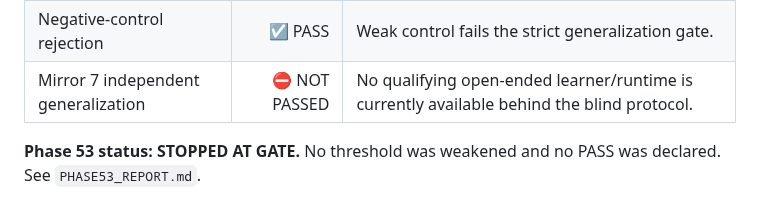
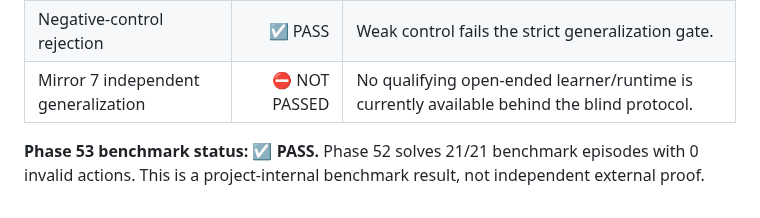
Before and after one commit to realahmad07/Mirror-7, a Markdown page: STATUS.md, the part around the change. Rendered like a GitHub page.

Commit message:
docs: update Phase 53 status after learner integration

```diff
--- a/STATUS.md
+++ b/STATUS.md
@@ -97,4 +97,4 @@ The supplied ZIP has no dedicated Phase 34 source directory. Phase 34 is therefo
 | Negative-control rejection | ☑ PASS | Weak control fails the strict generalization gate. |
 | Mirror 7 independent generalization | ⛔ NOT PASSED | No qualifying open-ended learner/runtime is currently available behind the blind protocol. |
 
-**Phase 53 status: STOPPED AT GATE.** No threshold was weakened and no PASS was declared. See `PHASE53_REPORT.md`.
+**Phase 53 benchmark status: ☑ PASS.** Phase 52 solves 21/21 benchmark episodes with 0 invalid actions. This is a project-internal benchmark result, not independent external proof.
```
